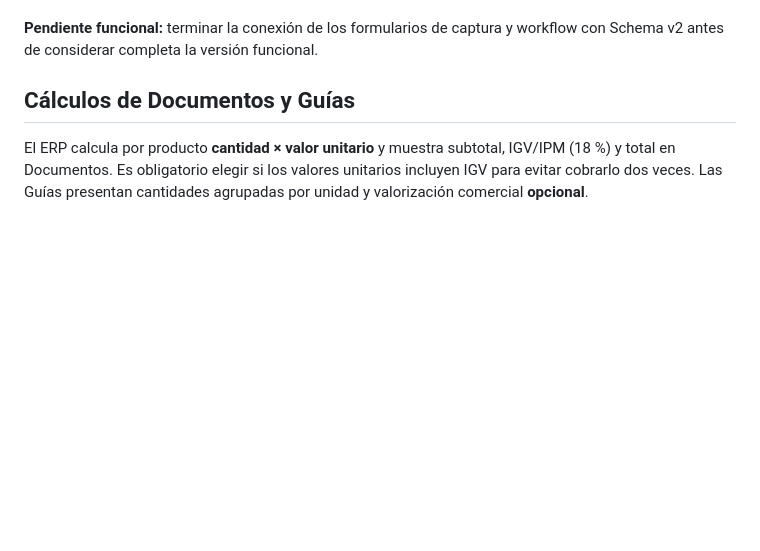
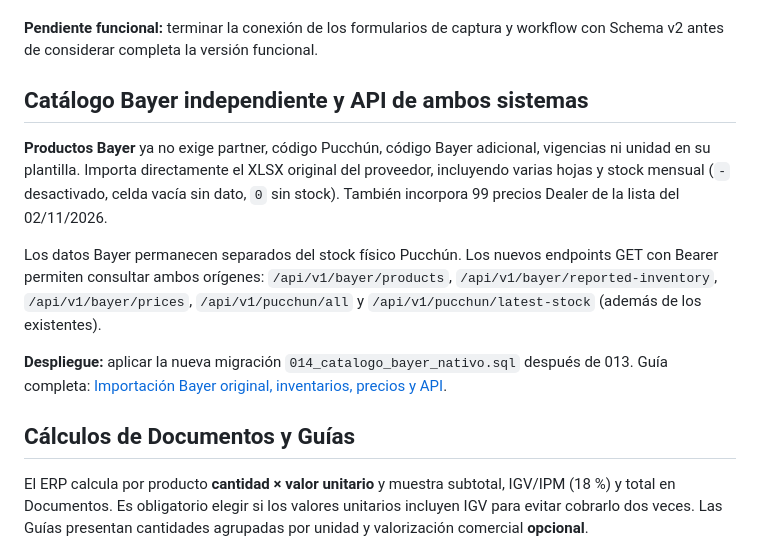
Before and after one commit to AzkeelGuty/bayer-pucchun-web, a Markdown page: README.md, the part around the change. Rendered like a GitHub page; blank space fills up the shorter version.

Commit message:
docs: visibilizar nueva carga Excel Bayer y migración 014 en README

```diff
--- a/README.md
+++ b/README.md
@@ -18,6 +18,18 @@ El backend v2 incluye:
 
 **Pendiente funcional:** terminar la conexión de los formularios de captura y workflow con Schema v2 antes de considerar completa la versión funcional.
 
+
+## Catálogo Bayer independiente y API de ambos sistemas
+
+**Productos Bayer** ya no exige partner, código Pucchún, código Bayer adicional, vigencias ni unidad en su plantilla.
+Importa directamente el XLSX original del proveedor, incluyendo varias hojas y stock mensual (`-` desactivado, celda vacía sin dato, `0` sin stock). También incorpora 99 precios Dealer de la lista del 02/11/2026.
+
+Los datos Bayer permanecen separados del stock físico Pucchún. Los nuevos endpoints GET con Bearer permiten consultar ambos orígenes:
+`/api/v1/bayer/products`, `/api/v1/bayer/reported-inventory`, `/api/v1/bayer/prices`,
+`/api/v1/pucchun/all` y `/api/v1/pucchun/latest-stock` (además de los existentes).
+
+**Despliegue:** aplicar la nueva migración `014_catalogo_bayer_nativo.sql` después de 013.
+Guía completa: [Importación Bayer original, inventarios, precios y API](docs/IMPORTACION_BAYER_NATIVA_Y_API.md).
 
 ## Cálculos de Documentos y Guías
 
```
